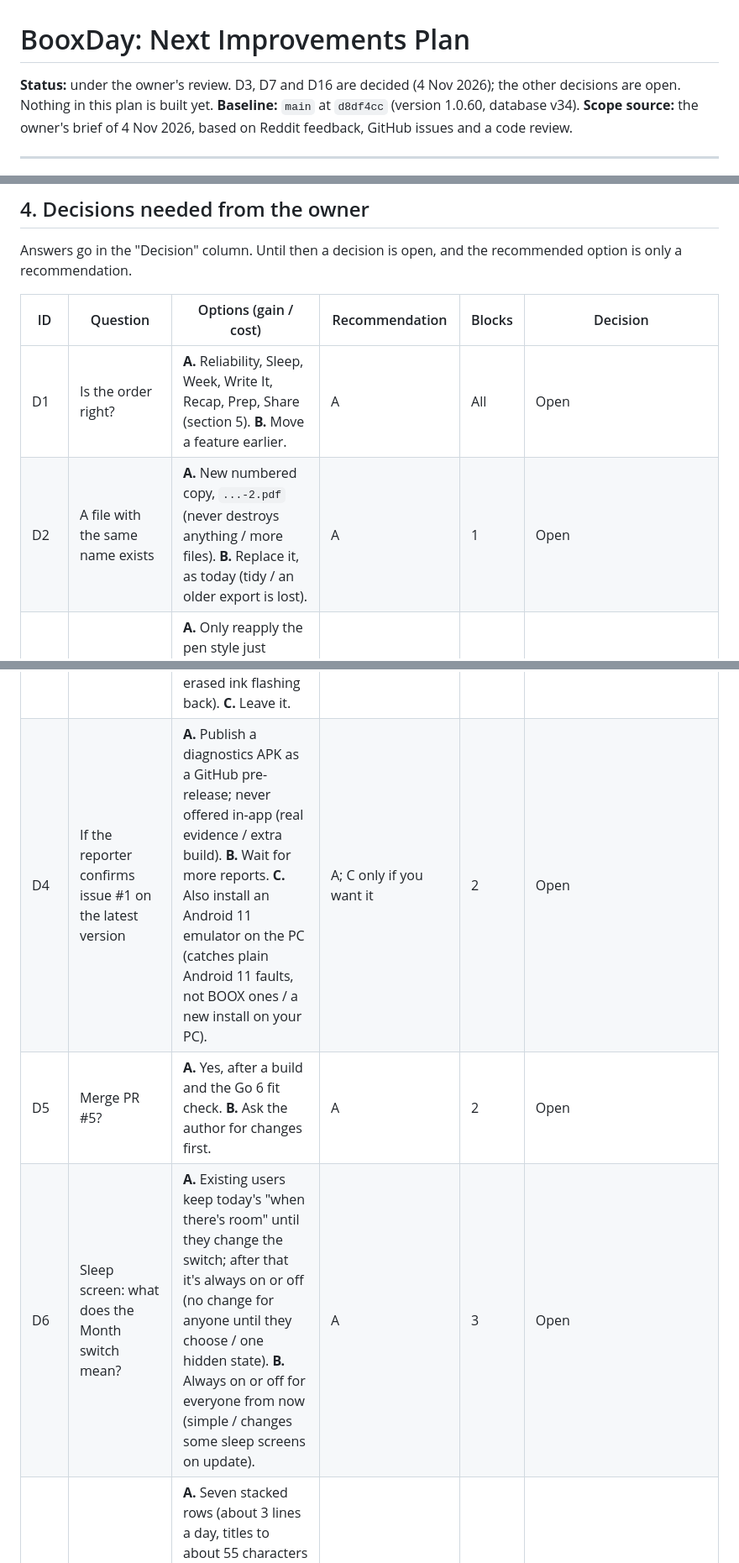
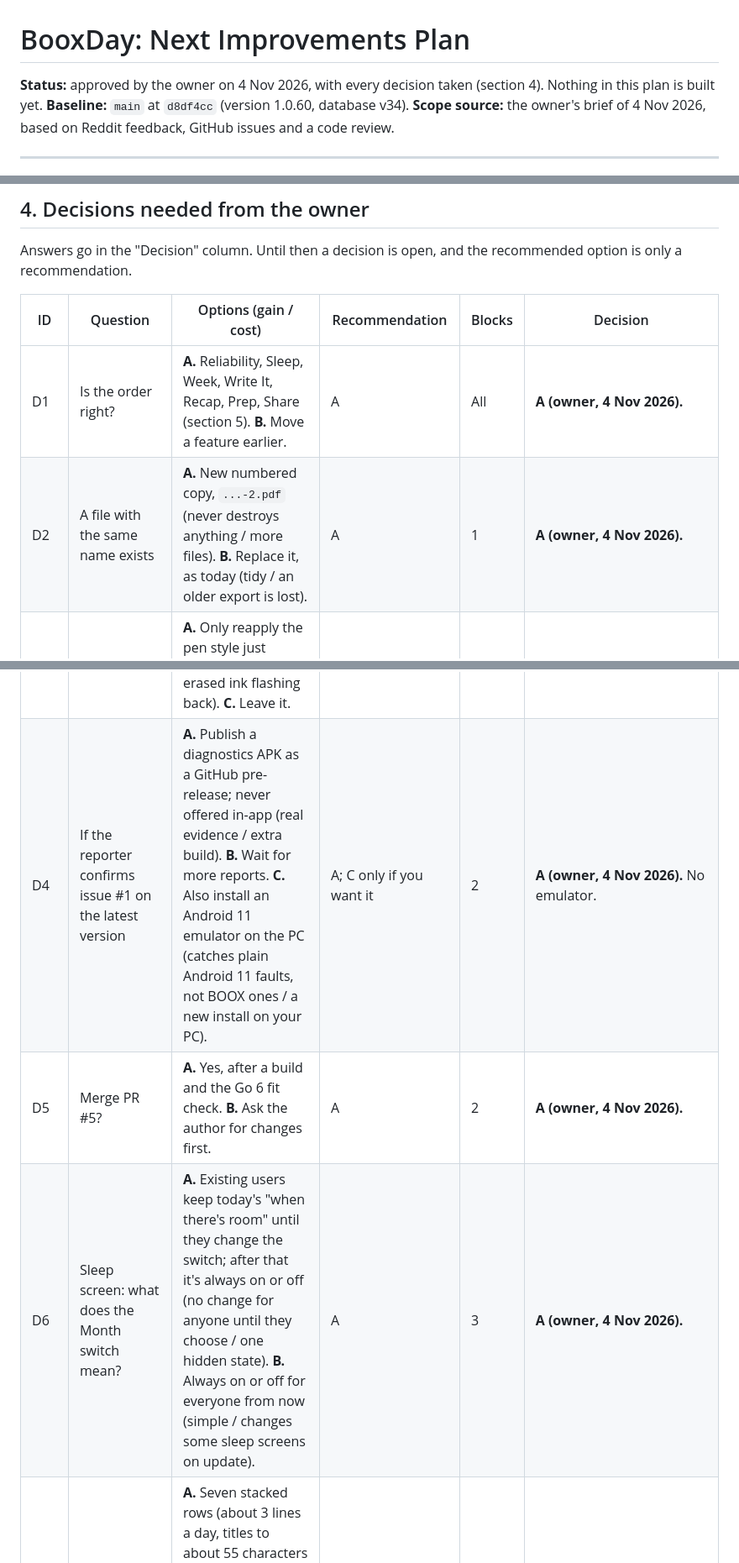
Before and after one commit to fortolano/booxday, a Markdown page: docs/NEXT_IMPROVEMENTS_PLAN.md, 3 parts joined by grey strips. Shown at 84% size. GitHub-like rendering.

Commit message:
Docs: next improvements plan, owner's decisions
All sixteen decisions taken on 4 Nov 2026, as recommended (D7 as revised).

Co-Authored-By: Claude Opus 5.5 <noreply@anthropic.com>

```diff
--- a/docs/NEXT_IMPROVEMENTS_PLAN.md
+++ b/docs/NEXT_IMPROVEMENTS_PLAN.md
@@ -1,6 +1,6 @@
 # BooxDay: Next Improvements Plan
 
-**Status:** under the owner's review. D3, D7 and D16 are decided (4 Nov 2026); the other decisions are open. Nothing in this plan is built yet.
+**Status:** approved by the owner on 4 Nov 2026, with every decision taken (section 4). Nothing in this plan is built yet.
 **Baseline:** `main` at `d8df4cc` (version 1.0.60, database v34).
 **Scope source:** the owner's brief of 4 Nov 2026, based on Reddit feedback, GitHub issues and a code review.
 
@@ -300,10 +300,10 @@ Answers go in the "Decision" column. Until then a decision is open, and the reco
 
 | ID | Question | Options (gain / cost) | Recommendation | Blocks | Decision |
 |---|---|---|---|---|---|
-| D1 | Is the order right? | **A.** Reliability, Sleep, Week, Write It, Recap, Prep, Share (section 5). **B.** Move a feature earlier. | A | All | Open |
-| D2 | A file with the same name exists | **A.** New numbered copy, `...-2.pdf` (never destroys anything / more files). **B.** Replace it, as today (tidy / an older export is lost). | A | 1 | Open |
+| D1 | Is the order right? | **A.** Reliability, Sleep, Week, Write It, Recap, Prep, Share (section 5). **B.** Move a feature earlier. | A | All | **A (owner, 4 Nov 2026).** |
+| D2 | A file with the same name exists | **A.** New numbered copy, `...-2.pdf` (never destroys anything / more files). **B.** Replace it, as today (tidy / an older export is lost). | A | 1 | **A (owner, 4 Nov 2026).** |
 | D3 | May Phase 2 touch the protected erase code? | **A.** Only reapply the pen style just before ink resumes; timing untouched (small, matches BOOX Notes / needs tablet checks). **B.** Also resume ink mid-stroke (fixes the delay fully / risks erased ink flashing back). **C.** Leave it. | A, then decide on B after testing | 2 | **A (owner, 4 Nov 2026).** The erase row is open. Condition: nothing from this area ships until the owner has passed the tablet checks with the real pen. Option B needs a new decision. |
-| D4 | If the reporter confirms issue #1 on the latest version | **A.** Publish a diagnostics APK as a GitHub pre-release; never offered in-app (real evidence / extra build). **B.** Wait for more reports. **C.** Also install an Android 11 emulator on the PC (catches plain Android 11 faults, not BOOX ones / a new install on your PC). | A; C only if you want it | 2 | Open |
-| D5 | Merge PR #5? | **A.** Yes, after a build and the Go 6 fit check. **B.** Ask the author for changes first. | A | 2 | Open |
-| D6 | Sleep screen: what does the Month switch mean? | **A.** Existing users keep today's "when there's room" until they change the switch; after that it's always on or off (no change for anyone until they choose / one hidden state). **B.** Always on or off for everyone from now (simple / changes some sleep screens on update). | A | 3 | Open |
+| D4 | If the reporter confirms issue #1 on the latest version | **A.** Publish a diagnostics APK as a GitHub pre-release; never offered in-app (real evidence / extra build). **B.** Wait for more reports. **C.** Also install an Android 11 emulator on the PC (catches plain Android 11 faults, not BOOX ones / a new install on your PC). | A; C only if you want it | 2 | **A (owner, 4 Nov 2026).** No emulator. |
+| D5 | Merge PR #5? | **A.** Yes, after a build and the Go 6 fit check. **B.** Ask the author for changes first. | A | 2 | **A (owner, 4 Nov 2026).** |
+| D6 | Sleep screen: what does the Month switch mean? | **A.** Existing users keep today's "when there's room" until they change the switch; after that it's always on or off (no change for anyone until they choose / one hidden state). **B.** Always on or off for everyone from now (simple / changes some sleep screens on update). | A | 3 | **A (owner, 4 Nov 2026).** |
 | D7 | Week view on 6-inch screens | **A.** Seven stacked rows (about 3 lines a day, titles to about 55 characters / an exception to "one layout"). **B.** The same two-column grid, with density adapted (about 5 lines a day, one layout, less code / titles end at about 28 characters). **C.** Two pages of four days (roomy / never a whole-week view). | B | 4 | **B (owner, 4 Nov 2026).** Pictures of A and B with real titles come first in Phase 4. |
```
Also changed, not shown: other parts of docs/NEXT_IMPROVEMENTS_PLAN.md (+10 -10 lines).
